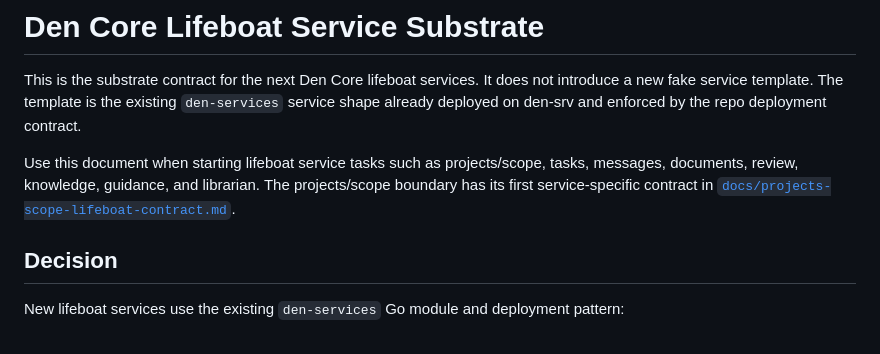
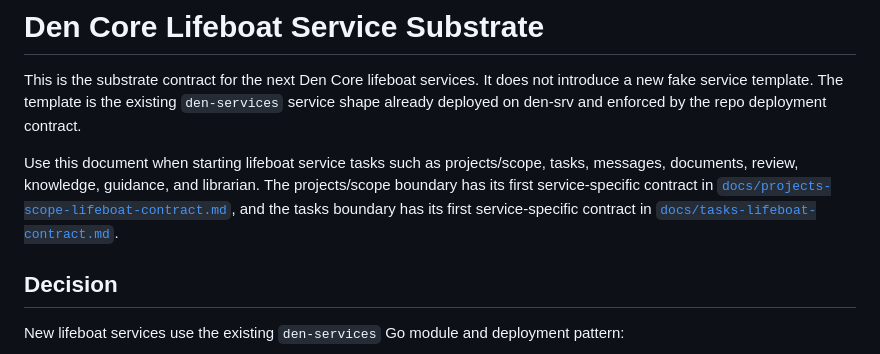
Before and after one commit to FuzzySlipper/den-services, a Markdown page: docs/lifeboat-service-substrate.md, the part around the change. GitHub-like rendering.

Commit message:
Document tasks lifeboat contract

```diff
--- a/docs/lifeboat-service-substrate.md
+++ b/docs/lifeboat-service-substrate.md
@@ -8,7 +8,9 @@ repo deployment contract.
 Use this document when starting lifeboat service tasks such as projects/scope,
 tasks, messages, documents, review, knowledge, guidance, and librarian. The
 projects/scope boundary has its first service-specific contract in
-[`docs/projects-scope-lifeboat-contract.md`](./projects-scope-lifeboat-contract.md).
+[`docs/projects-scope-lifeboat-contract.md`](./projects-scope-lifeboat-contract.md),
+and the tasks boundary has its first service-specific contract in
+[`docs/tasks-lifeboat-contract.md`](./tasks-lifeboat-contract.md).
 
 ## Decision
 
```
Also changed, not shown: docs/tasks-lifeboat-contract.md (added, +362 -0 lines).
